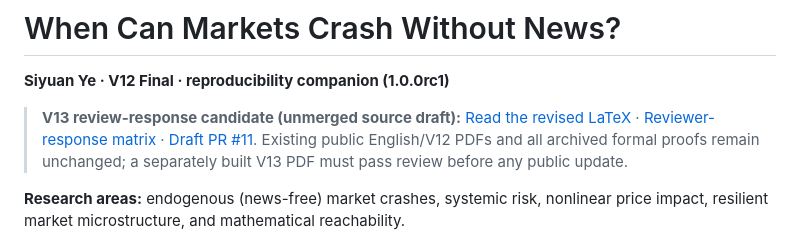
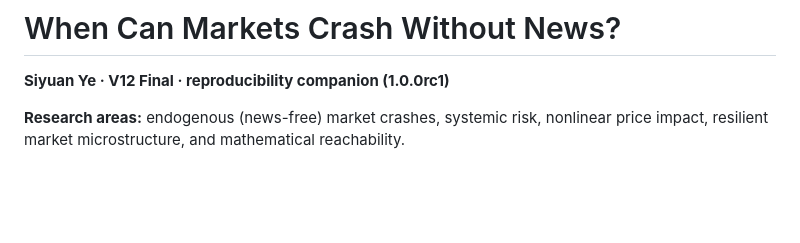
Before and after one commit to Siyuan-chat/market-crash-reachability, a Markdown page: README.md, the part around the change. GitHub-like rendering; blank space fills up the shorter version.

Commit message:
Restore frozen README checksum; keep V13 discoverable through draft PR

```diff
--- a/README.md
+++ b/README.md
@@ -1,13 +1,6 @@
 # When Can Markets Crash Without News?
 
 **Siyuan Ye · V12 Final · reproducibility companion (1.0.0rc1)**
-
-> **V13 review-response candidate (unmerged source draft):**
-> [Read the revised LaTeX](submission/v13-review-response/main.tex) ·
-> [Reviewer-response matrix](docs/V13_REVIEW_RESPONSE_MATRIX.md) ·
-> [Draft PR #11](https://github.com/Siyuan-chat/market-crash-reachability/pull/11).
-> Existing public English/V12 PDFs and all archived formal proofs remain unchanged; a
-> separately built V13 PDF must pass review before any public update.
 
 **Research areas:** endogenous (news-free) market crashes, systemic risk, nonlinear price impact, resilient market microstructure, and mathematical reachability.
 
```
